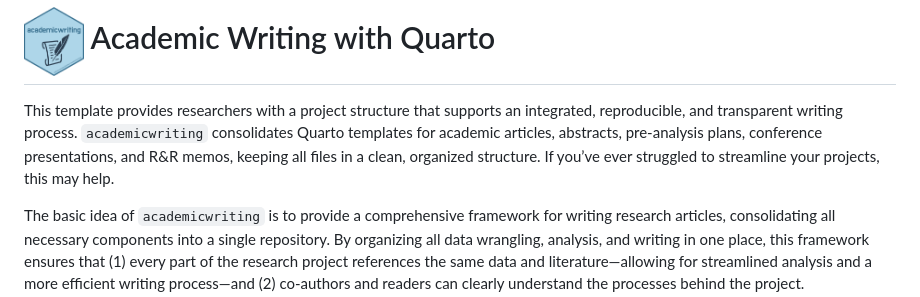
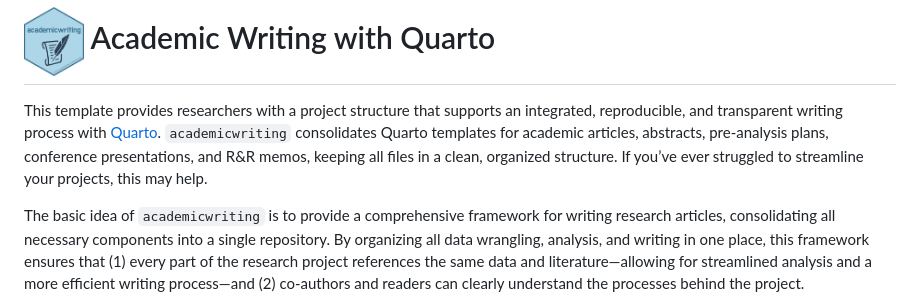
Before and after one commit to danielkuhlen/academicwriting, a Markdown page: README.md, the part around the change. Drawn GitHub-style.

```diff
--- a/README.md
+++ b/README.md
@@ -1,6 +1,6 @@
 <h1><img src="_figures/academicwriting_hex.png" alt="logo" width="60" style="vertical-align:middle; margin-right:10px;"/> Academic Writing with Quarto</h1>
 
-This template provides researchers with a project structure that supports an integrated, reproducible, and transparent writing process. `academicwriting` consolidates Quarto templates for academic articles, abstracts, pre-analysis plans, conference presentations, and R&R memos, keeping all files in a clean, organized structure. If you’ve ever struggled to streamline your projects, this may help.
+This template provides researchers with a project structure that supports an integrated, reproducible, and transparent writing process with [Quarto](https://quarto.org). `academicwriting` consolidates Quarto templates for academic articles, abstracts, pre-analysis plans, conference presentations, and R&R memos, keeping all files in a clean, organized structure. If you’ve ever struggled to streamline your projects, this may help.
 
 The basic idea of `academicwriting` is to provide a comprehensive framework for writing research articles, consolidating all necessary components into a single repository. By organizing all data wrangling, analysis, and writing in one place, this framework ensures that (1) every part of the research project references the same data and literature—allowing for streamlined analysis and a more efficient writing process—and (2) co-authors and readers can clearly understand the processes behind the project.
 
```
